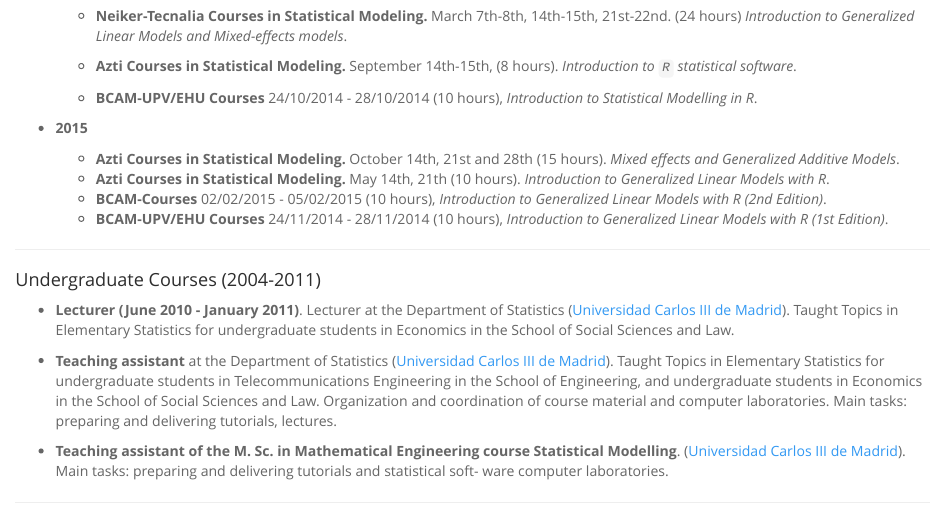
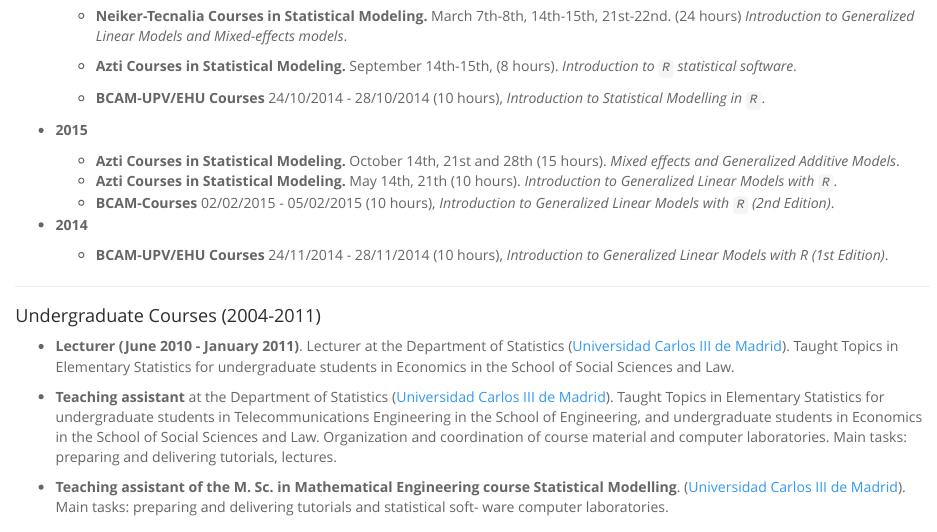
Before and after one commit to DannaCruz/idaejin.github.io, an R Markdown document (teaching/index.Rmd): the page in a window 1100 px wide, from 250 px down. The pictures show the output file teaching/index.html that the author committed with the source, opened offline.

Commit message:
teaching update

```diff
--- a/teaching/index.Rmd
+++ b/teaching/index.Rmd
@@ -24,13 +24,16 @@ output:
 
     + **Azti Courses in Statistical Modeling.** September 14th-15th, (8 hours). *Introduction to `R` statistical software*.
 
-    + **BCAM-UPV/EHU Courses** 24/10/2014 - 28/10/2014 (10 hours), *Introduction to Statistical Modelling in R*.
+    + **BCAM-UPV/EHU Courses** 24/10/2014 - 28/10/2014 (10 hours), *Introduction to Statistical Modelling in `R`*.
 
 * **2015**
 
     + **Azti Courses in Statistical Modeling.** October 14th, 21st and 28th (15 hours). *Mixed effects and Generalized Additive Models*.
-    + **Azti Courses in Statistical Modeling.** May 14th, 21th (10 hours). *Introduction to Generalized Linear Models with R*.
-    + **BCAM-Courses** 02/02/2015 - 05/02/2015 (10 hours), *Introduction to Generalized Linear Models with R (2nd Edition)*.
+    + **Azti Courses in Statistical Modeling.** May 14th, 21th (10 hours). *Introduction to Generalized Linear Models with `R`*.
+    + **BCAM-Courses** 02/02/2015 - 05/02/2015 (10 hours), *Introduction to Generalized Linear Models with `R` (2nd Edition)*.
+
+* **2014**
+
     + **BCAM-UPV/EHU Courses** 24/11/2014 - 28/11/2014 (10 hours), *Introduction to Generalized Linear Models with R (1st Edition)*.
 
 -----------------------------------------------------
```
Also changed, not shown: teaching/index.html, teaching/index.md.
